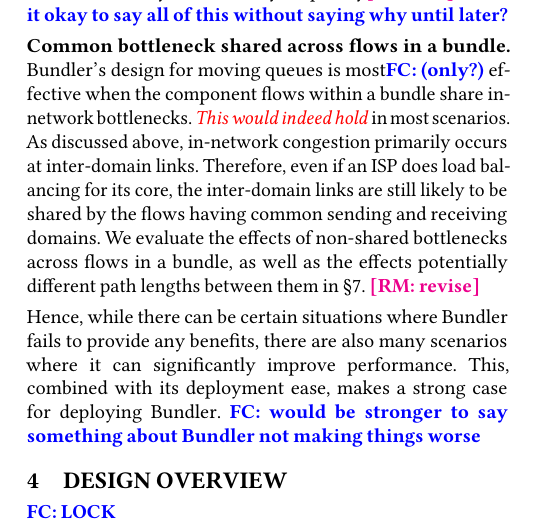
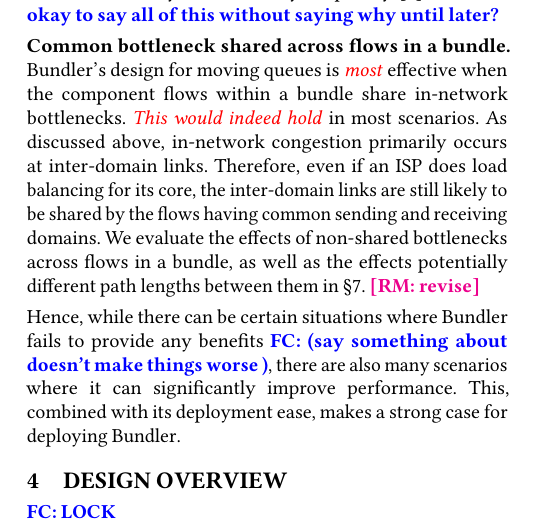
Before and after one commit to akshayknarayan/bundler-paper, a LaTeX paper (bundler-sigcomm19.tex, which reads deployment.tex): part of one column of page 3 of 14, cut so that both start at the same text. Compiled offline with pdfLaTeX.

Commit message:
deployment: tweaks

```diff
--- a/deployment.tex
+++ b/deployment.tex
@@ -43,18 +43,17 @@ So the next question that arises is, does such in-network congestion occur in pr
 %Given the earlier observation that most of the traffic belongs to a few large content providers~\cite{fivecomps},
 We expect this to become common, \reword{as \name's popularity increases}.
 
-\paragraphi{Congestion due to un-bundled cross-traffic} We now consider the scenario where the cross-traffic includes flows from domains that have not yet deployed a \name. If all such \emph{un-bundled} competing flows are short-lived (up to a few MBs), the bundled traffic still sees significant performance benefits. However, if the cross traffic includes a persistent backlogged flow that aggressively fills up any available buffer space at the bottleneck link, then, in order to compete fairly, \name relinquishes its control over the bundled traffic and falls back to status quo performance (as described later). Such flows are unlikely to arrive very frequently\radhika{cite} \fc{Is it okay to say all of this without saying why until later?}
+\paragraphi{Congestion due to un-bundled cross-traffic} We now consider the scenario where the cross-traffic includes flows from domains that have not yet deployed a \name. If all such \emph{un-bundled} competing flows are short-lived (up to a few MBs), the bundled traffic still sees significant performance benefits. However, if the cross traffic includes a persistent backlogged flow that aggressively fills up any available buffer space at the bottleneck link, then, in order to compete fairly, \reword{\name relinquishes its control} over the bundled traffic and falls back to status quo performance (as described later). Such flows are unlikely to arrive very frequently~\cite{caida-dataset}. \fc{Is it okay to say all of this without saying why until later?}
 %some traffic distribution paper}.
 
 %\radhika{can we / do we need to say something about the likelihood for flows in a bundle sharing the bottleneck?}
 
-\Para{Common bottleneck shared across flows in a bundle} \name's design for moving queues is most\fc{(only?)} effective when the component flows within a bundle share in-network bottlenecks.
+\Para{Common bottleneck shared across flows in a bundle} \name's design for moving queues is \reword{most} effective when the component flows within a bundle share in-network bottlenecks.
 \reword{This would indeed hold} in most scenarios.
 As discussed above, in-network congestion primarily occurs at inter-domain links. Therefore, even if an ISP does load balancing for its core, the inter-domain links are still likely to be shared by the flows having common sending and receiving domains. We evaluate the effects of non-shared bottlenecks across flows in a bundle, as well as the effects potentially different path lengths between them in \S\ref{s:eval}. \radhika{revise}
 
 \vspace{0.05in}
-\noindent Hence, while there can be certain situations where \name fails to provide any benefits, there are also many scenarios where it can significantly improve performance. This, combined with its deployment ease, makes a strong case for deploying \name.
-\fc{would be stronger to say something about \name not making things worse}
+\noindent Hence, while there can be certain situations where \name fails to provide any benefits \fc{(say something about doesn't make things worse )}, there are also many scenarios where it can significantly improve performance. This, combined with its deployment ease, makes a strong case for deploying \name.
 
 
 %when this cross-traffic comprises of a mix of short-lived flows (up to a few megabytes).
```
